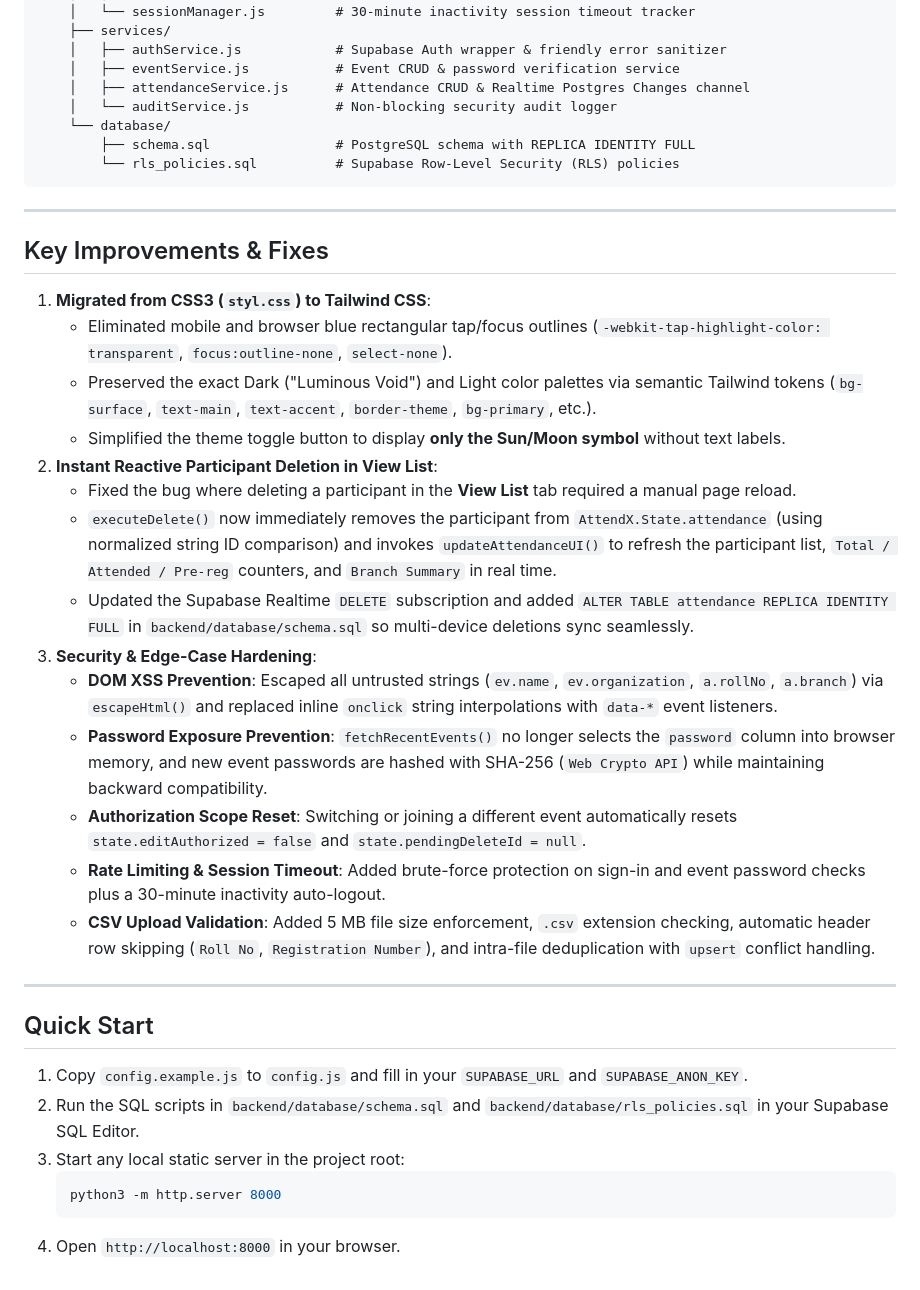
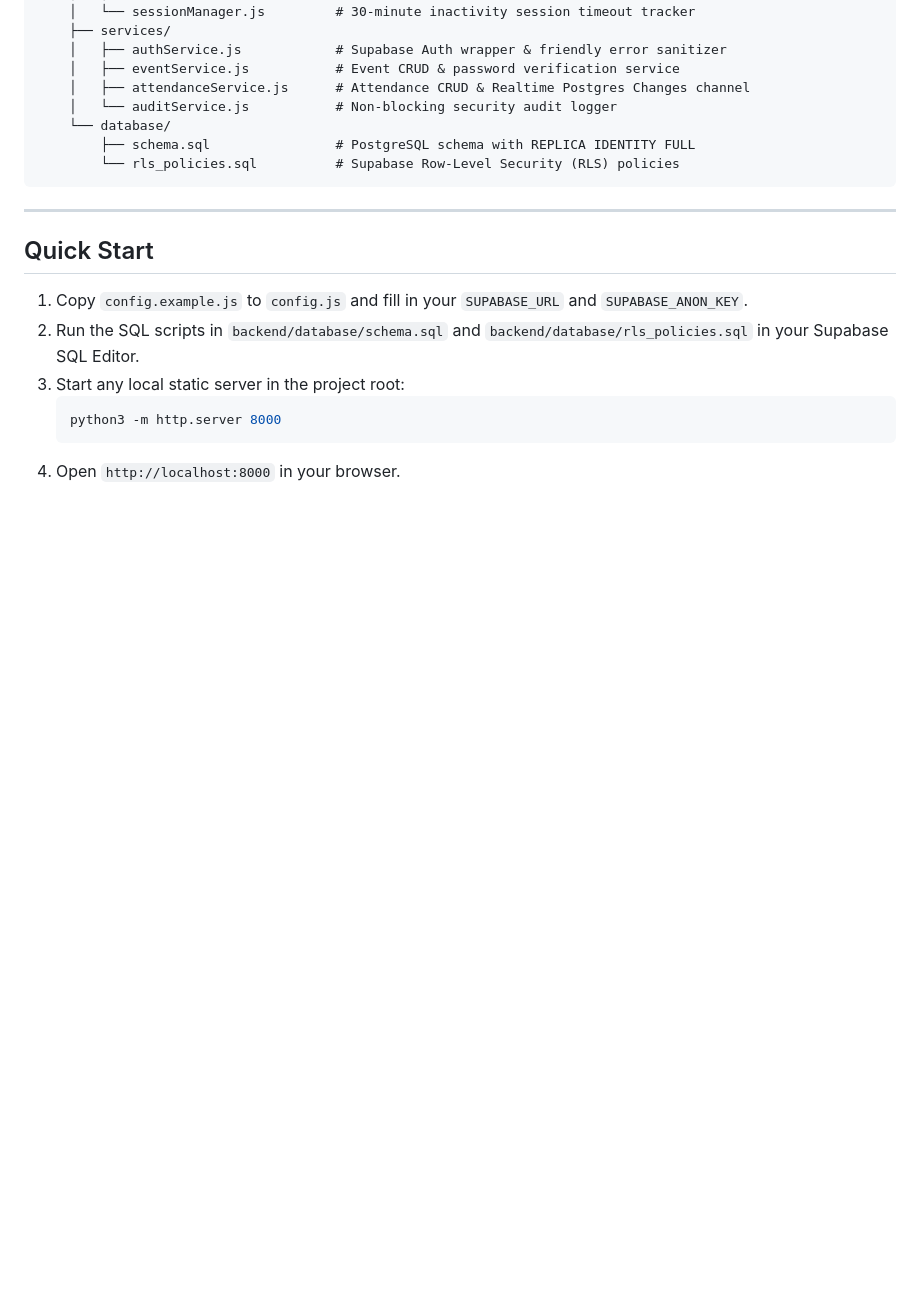
Before and after one commit to Ganeshkumar841/Attendance_Tracker, a Markdown page: README.md, the part around the change. Drawn GitHub-style; blank space fills up the shorter version.

```diff
--- a/README.md
+++ b/README.md
@@ -53,25 +53,6 @@ Attendance_Tracker/
 
 ---
 
-## Key Improvements & Fixes
-
-1. **Migrated from CSS3 (`styl.css`) to Tailwind CSS**:
-   - Eliminated mobile and browser blue rectangular tap/focus outlines (`-webkit-tap-highlight-color: transparent`, `focus:outline-none`, `select-none`).
-   - Preserved the exact Dark ("Luminous Void") and Light color palettes via semantic Tailwind tokens (`bg-surface`, `text-main`, `text-accent`, `border-theme`, `bg-primary`, etc.).
-   - Simplified the theme toggle button to display **only the Sun/Moon symbol** without text labels.
-2. **Instant Reactive Participant Deletion in View List**:
-   - Fixed the bug where deleting a participant in the **View List** tab required a manual page reload.
-   - `executeDelete()` now immediately removes the participant from `AttendX.State.attendance` (using normalized string ID comparison) and invokes `updateAttendanceUI()` to refresh the participant list, `Total / Attended / Pre-reg` counters, and `Branch Summary` in real time.
-   - Updated the Supabase Realtime `DELETE` subscription and added `ALTER TABLE attendance REPLICA IDENTITY FULL` in `backend/database/schema.sql` so multi-device deletions sync seamlessly.
-3. **Security & Edge-Case Hardening**:
-   - **DOM XSS Prevention**: Escaped all untrusted strings (`ev.name`, `ev.organization`, `a.rollNo`, `a.branch`) via `escapeHtml()` and replaced inline `onclick` string interpolations with `data-*` event listeners.
-   - **Password Exposure Prevention**: `fetchRecentEvents()` no longer selects the `password` column into browser memory, and new event passwords are hashed with SHA-256 (`Web Crypto API`) while maintaining backward compatibility.
-   - **Authorization Scope Reset**: Switching or joining a different event automatically resets `state.editAuthorized = false` and `state.pendingDeleteId = null`.
-   - **Rate Limiting & Session Timeout**: Added brute-force protection on sign-in and event password checks plus a 30-minute inactivity auto-logout.
-   - **CSV Upload Validation**: Added 5 MB file size enforcement, `.csv` extension checking, automatic header row skipping (`Roll No`, `Registration Number`), and intra-file deduplication with `upsert` conflict handling.
-
----
-
 ## Quick Start
 
 1. Copy `config.example.js` to `config.js` and fill in your `SUPABASE_URL` and `SUPABASE_ANON_KEY`.
```
